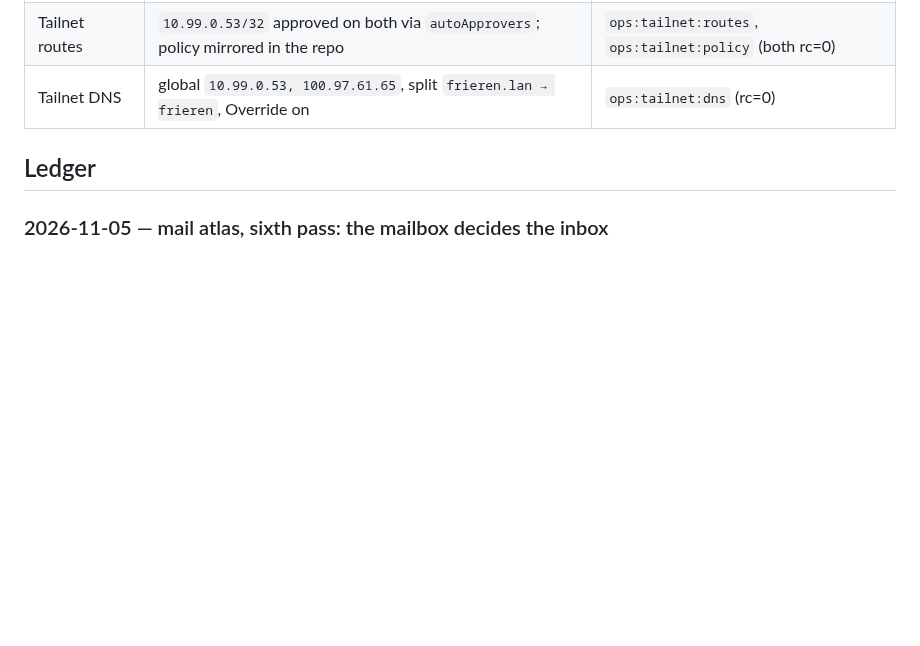
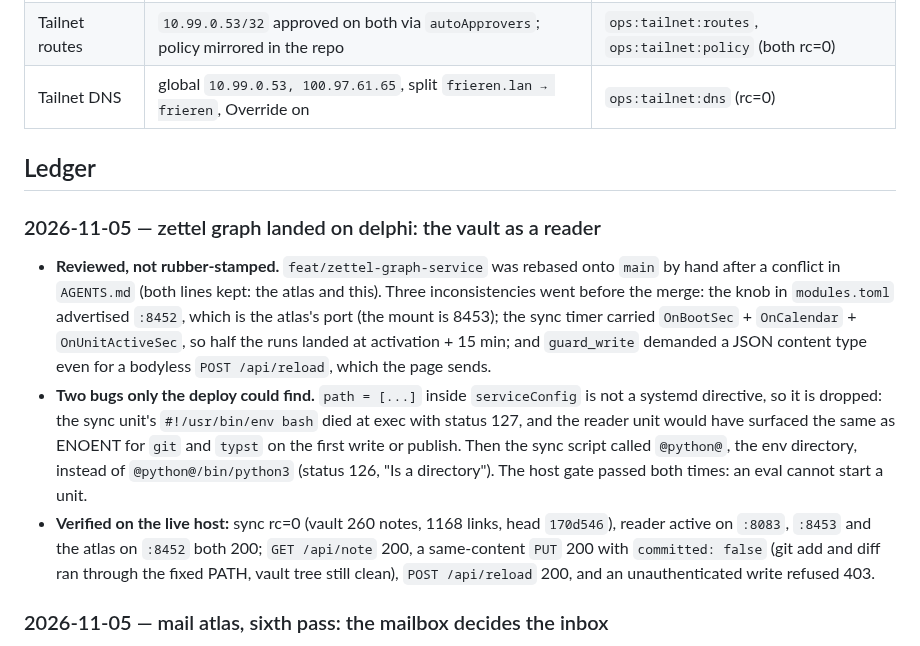
Before and after one commit to shaoyanji/nixconfig, a Markdown page: AUDIT.md, the part around the change. GitHub-like rendering; blank space fills up the shorter version.

Commit message:
audit: zettel graph landed on delphi, with what the deploy caught
One entry: the merge review, the two unit bugs an eval could not see (PATH in
serviceConfig, `@python@` without a binary), and the live proof.

🤖 Generated with Codebuff
Co-Authored-By: Codebuff <noreply@codebuff.com>

```diff
--- a/AUDIT.md
+++ b/AUDIT.md
@@ -28,6 +28,24 @@ knowledge, backups, DNS, tailnet) last confirmed 2026-10-20.
 | Tailnet DNS | global `10.99.0.53, 100.97.61.65`, split `frieren.lan → frieren`, Override on | `ops:tailnet:dns` (rc=0) |
 
 ## Ledger
+### 2026-11-05 — zettel graph landed on delphi: the vault as a reader
+- **Reviewed, not rubber-stamped.** `feat/zettel-graph-service` was rebased onto `main` by hand
+  after a conflict in `AGENTS.md` (both lines kept: the atlas and this). Three inconsistencies
+  went before the merge: the knob in `modules.toml` advertised `:8452`, which is the atlas's
+  port (the mount is 8453); the sync timer carried `OnBootSec` + `OnCalendar` +
+  `OnUnitActiveSec`, so half the runs landed at activation + 15 min; and `guard_write` demanded
+  a JSON content type even for a bodyless `POST /api/reload`, which the page sends.
+- **Two bugs only the deploy could find.** `path = [...]` inside `serviceConfig` is not a
+  systemd directive, so it is dropped: the sync unit's `#!/usr/bin/env bash` died at exec with
+  status 127, and the reader unit would have surfaced the same as ENOENT for `git` and `typst`
+  on the first write or publish. Then the sync script called `@python@`, the env directory,
+  instead of `@python@/bin/python3` (status 126, "Is a directory"). The host gate passed both
+  times: an eval cannot start a unit.
+- **Verified on the live host:** sync rc=0 (vault 260 notes, 1168 links, head `170d546`), reader
+  active on `:8083`, `:8453` and the atlas on `:8452` both 200; `GET /api/note` 200, a
+  same-content `PUT` 200 with `committed: false` (git add and diff ran through the fixed PATH,
+  vault tree still clean), `POST /api/reload` 200, and an unauthenticated write refused 403.
+
 ### 2026-11-05 — mail atlas, sixth pass: the mailbox decides the inbox
 - **The box only knew what the page was told.** Mail archived from a phone or the web client
   never reached `mail_box`, so it kept counting as inbox. `mail-atlas-reconcile` now reads the
```
